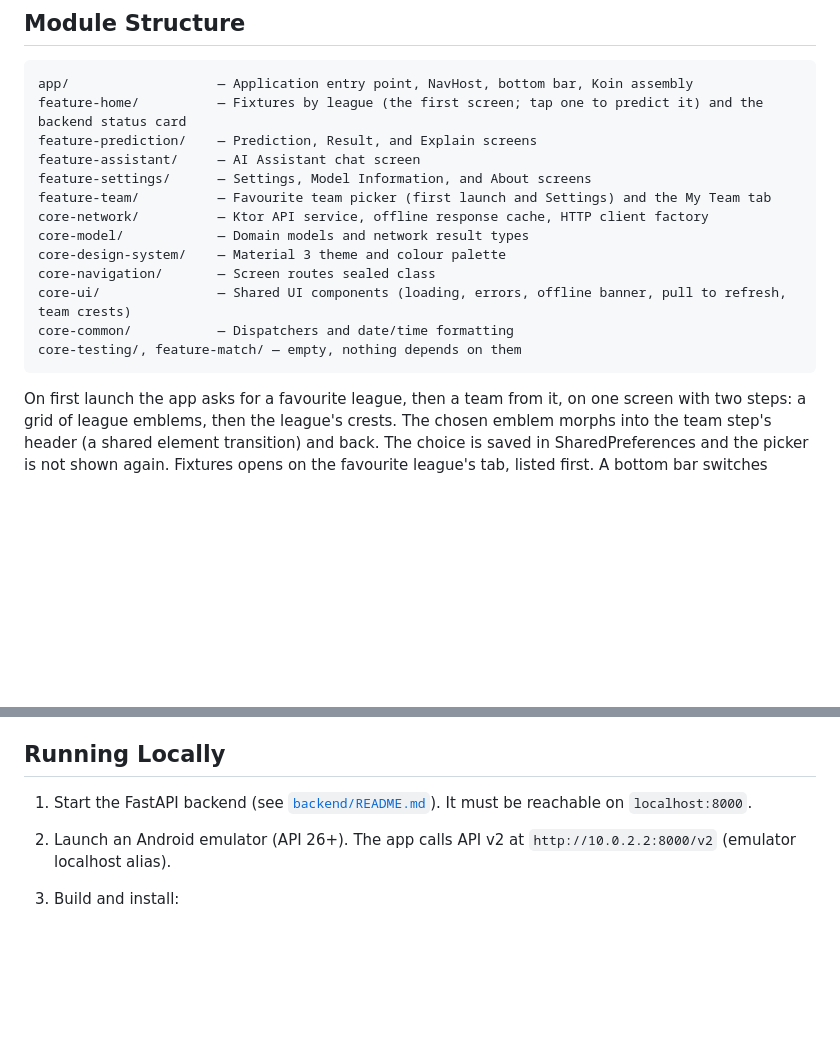
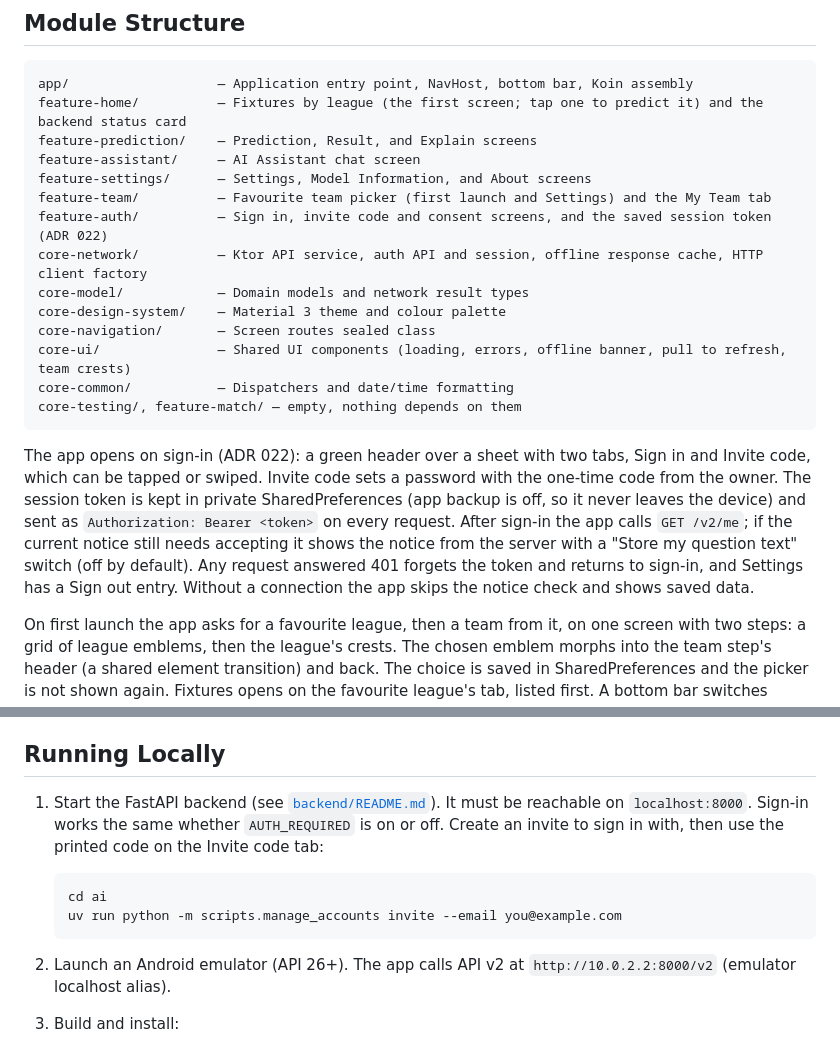
Before and after one commit to SumukhaK/football-intelligence-platform, a Markdown page: frontend/README.md, 2 parts joined by grey strips. Drawn GitHub-style; blank space fills up the shorter version.

Commit message:
docs(repo): describe sign-in and how to create an invite locally
Co-Authored-By: Claude Opus 5.5 (1M context) <noreply@anthropic.com>

````diff
--- a/frontend/README.md
+++ b/frontend/README.md
@@ -26,7 +26,8 @@ feature-prediction/    — Prediction, Result, and Explain screens
 feature-assistant/     — AI Assistant chat screen
 feature-settings/      — Settings, Model Information, and About screens
 feature-team/          — Favourite team picker (first launch and Settings) and the My Team tab
-core-network/          — Ktor API service, offline response cache, HTTP client factory
+feature-auth/          — Sign in, invite code and consent screens, and the saved session token (ADR 022)
+core-network/          — Ktor API service, auth API and session, offline response cache, HTTP client factory
 core-model/            — Domain models and network result types
 core-design-system/    — Material 3 theme and colour palette
 core-navigation/       — Screen routes sealed class
@@ -34,6 +35,17 @@ core-ui/               — Shared UI components (loading, errors, offline banner
 core-common/           — Dispatchers and date/time formatting
 core-testing/, feature-match/ — empty, nothing depends on them
 ```
+
+The app opens on sign-in (ADR 022): a green header over a sheet with two
+tabs, Sign in and Invite code, which can be tapped or swiped. Invite code sets
+a password with the one-time code from the owner. The session token is kept in
+private SharedPreferences (app backup is off, so it never leaves the device)
+and sent as `Authorization: Bearer <token>` on every request. After sign-in the
+app calls `GET /v2/me`; if the current notice still needs accepting it shows
+the notice from the server with a "Store my question text" switch (off by
+default). Any request answered 401 forgets the token and returns to sign-in,
+and Settings has a Sign out entry. Without a connection the app skips the
+notice check and shows saved data.
 
 On first launch the app asks for a favourite league, then a team from it, on
 one screen with two steps: a grid of league emblems, then the league's crests.
@@ -60,6 +72,12 @@ on a screen fetches fresh data.
 ## Running Locally
 
 1. Start the FastAPI backend (see [`backend/README.md`](../backend/README.md)). It must be reachable on `localhost:8000`.
+   Sign-in works the same whether `AUTH_REQUIRED` is on or off. Create an invite to sign in with, then use the
+   printed code on the Invite code tab:
+   ```bash
+   cd ai
+   uv run python -m scripts.manage_accounts invite --email you@example.com
+   ```
 
 2. Launch an Android emulator (API 26+). The app calls API v2 at `http://10.0.2.2:8000/v2` (emulator localhost alias).
 
````
Also changed, not shown: README.md (+12 -5 lines).
